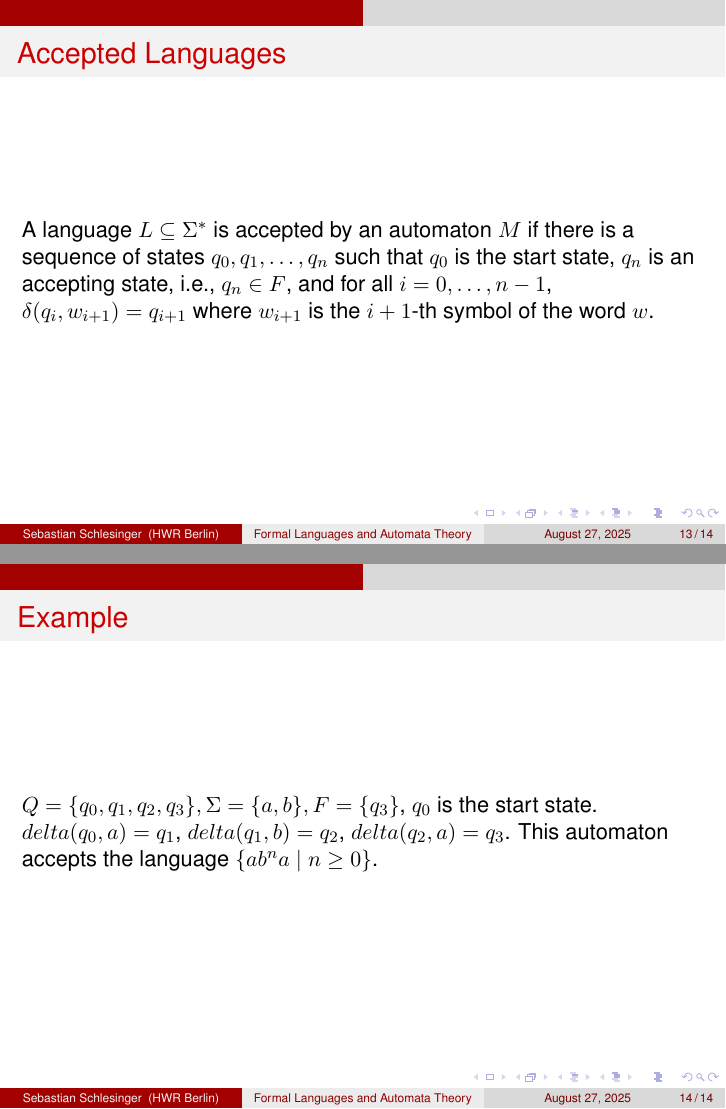
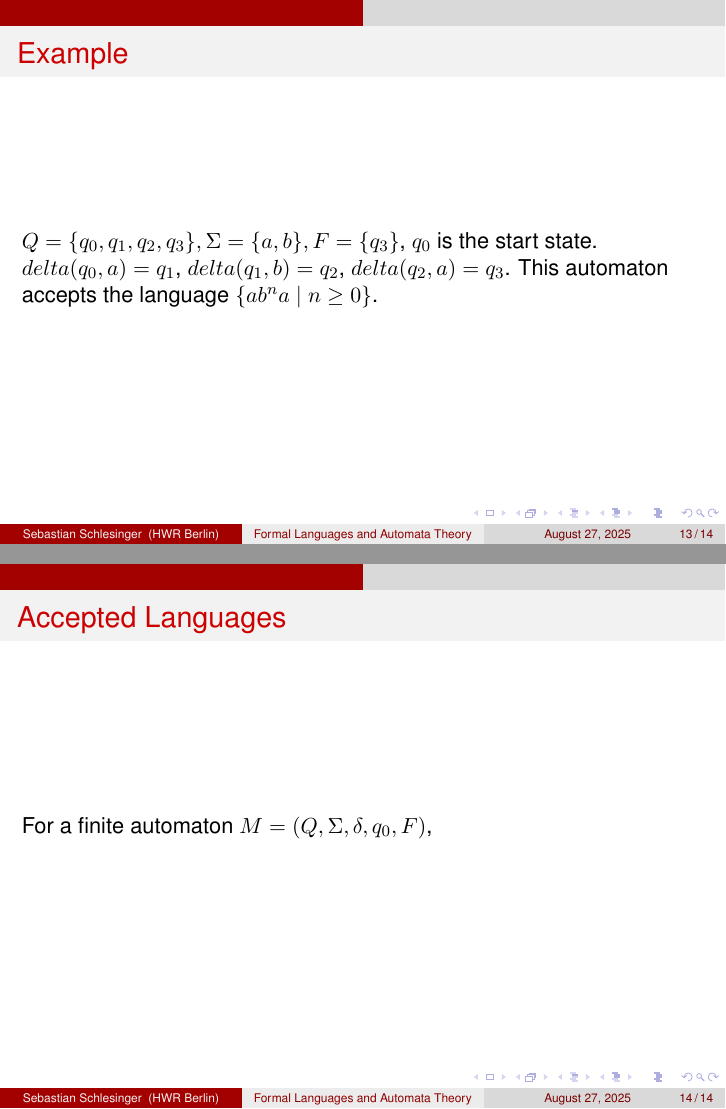
Before and after one commit to schlesi42/lectures, LaTeX slides (theoretische_informatik/slides/formallanguagesautomata.tex): pages 13 and 14 of 14, joined at a grey line. Compiled offline with pdfLaTeX.

Commit message:
slides theo inf modified

```diff
--- a/theoretische_informatik/slides/formallanguagesautomata.tex
+++ b/theoretische_informatik/slides/formallanguagesautomata.tex
@@ -123,13 +123,15 @@ Languages of types 1,2,3 are decidable, i.e., there exists an algorithm that dec
 
 \end{frame}
 
-\begin{frame}{Accepted Languages}
-A language $L\subseteq\Sigma^*$ is accepted by an automaton $M$ if there is a sequence of states $q_0,q_1,\ldots,q_n$ such that $q_0$ is the start state, $q_n$ is an accepting state, i.e., $q_n\in F$, and for all $i=0,\ldots,n-1$, $\delta(q_i,w_{i+1})=q_{i+1}$ where $w_{i+1}$ is the $i+1$-th symbol of the word $w$.
-\end{frame}
 
 \begin{frame}{Example}
 $Q=\{q_0,q_1,q_2,q_3\},\Sigma=\{a,b\},F=\{q_3\}$, $q_0$ is the start state. $delta(q_0,a)=q_1$, $delta(q_1,b)=q_2$, $delta(q_2,a)=q_3$. This automaton accepts the language $\{ab^na\mid n\geq 0\}$.
 \end{frame}
+
+\begin{frame}{Accepted Languages}
+For a finite automaton $M=(Q,\Sigma,\delta,q_0,F)$,
+\end{frame}
+
 % Slide 1: What are Formal Languages?
 % \section{What are Formal Languages?}
 % \begin{frame}
```
